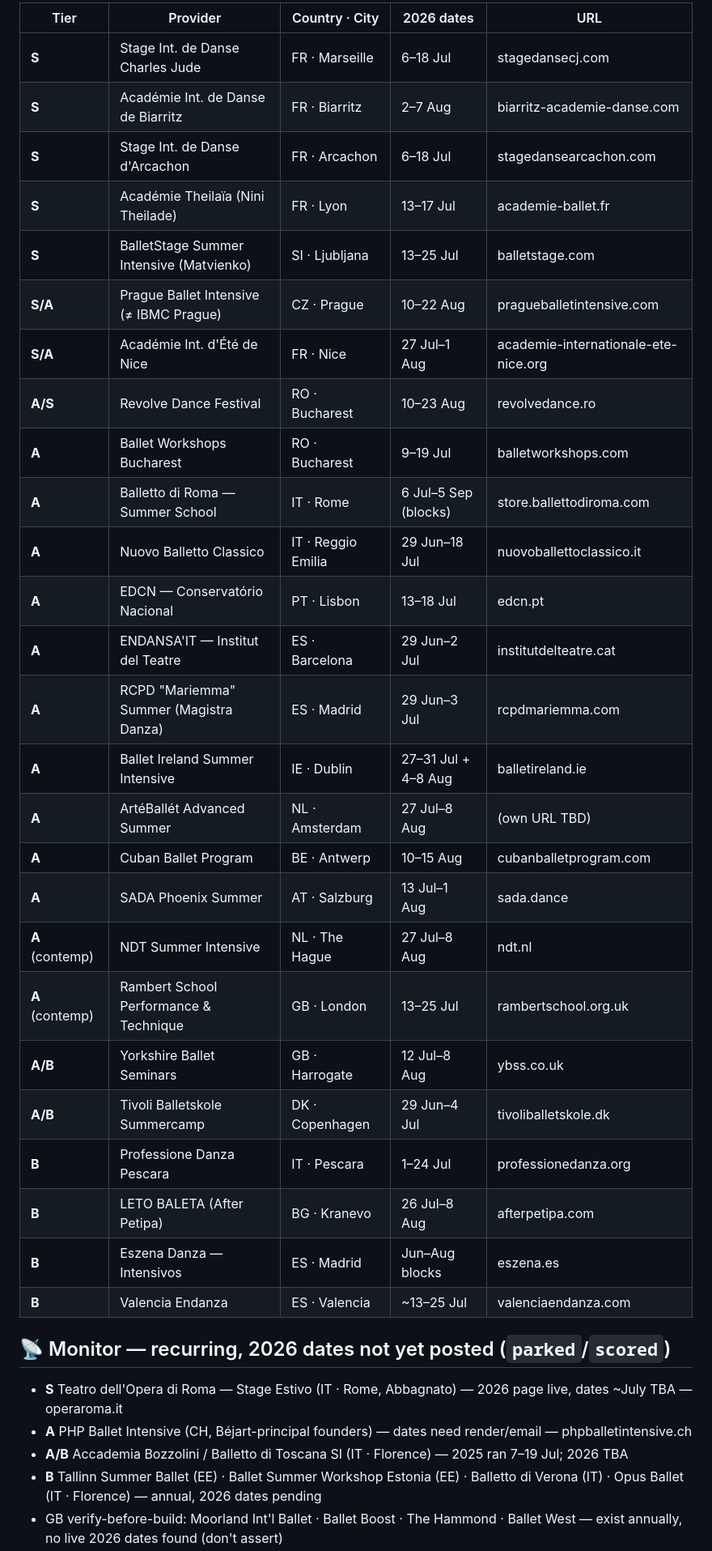
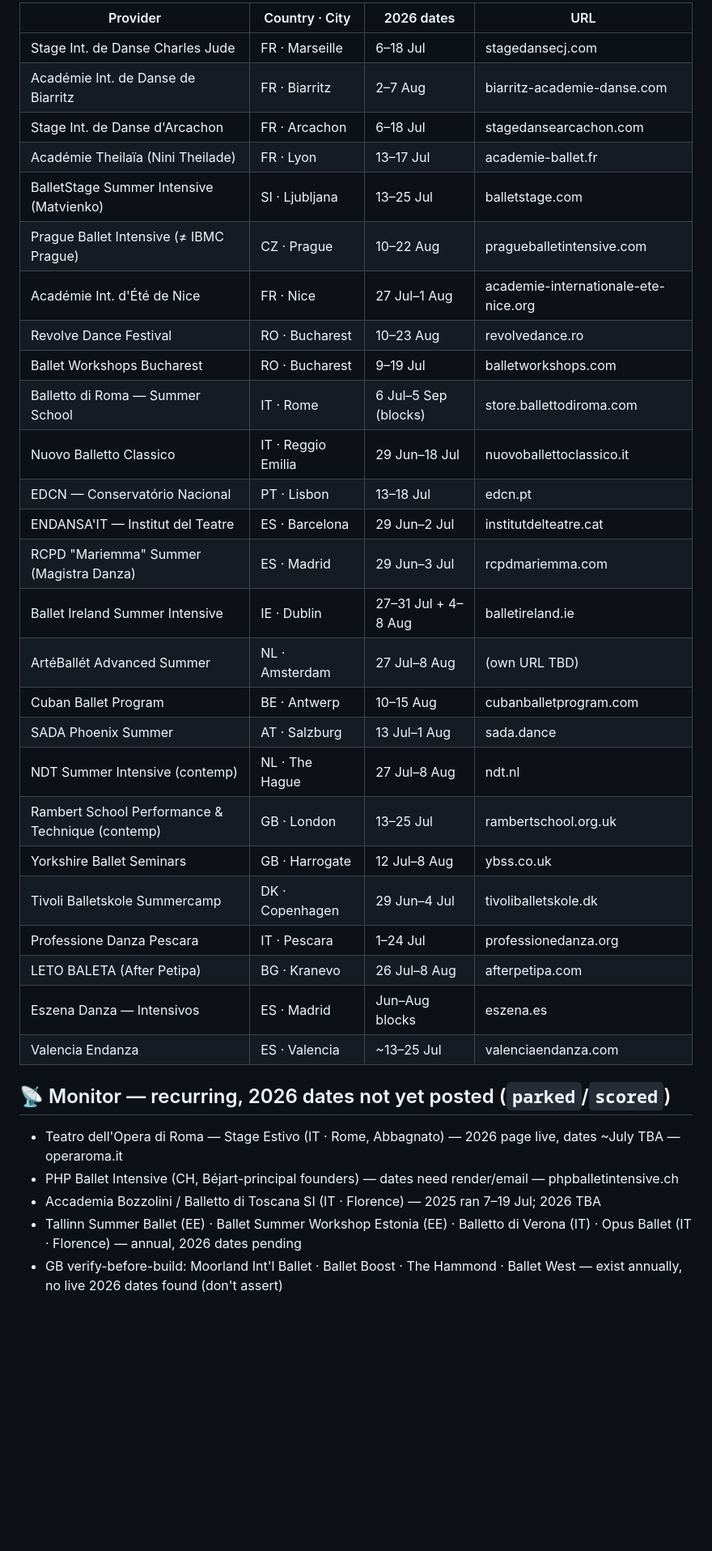
Before and after one commit to intensive-dance/intensive-dance, a Markdown page: docs/candidates.md, the part around one of its changes. Shown at 81% size. Rendered like a GitHub page; blank space fills up the shorter version.

Commit message:
docs(candidates): make the public backlog tier-free
Strip the tier column, the tier rubric, and the internal scoring-issue
references from the public candidate list. Provider quality ranking lives
in the private store; this file stays a neutral, public discovery backlog
(names, locations, dates, URLs). Folds in cordsdance (Wrocław) and the
Essen-Werden note, superseding #168.

```diff
--- a/docs/candidates.md
+++ b/docs/candidates.md
@@ -32,36 +28,36 @@ Ranked by tier then confidence. These are the recommended next builds.
 
-| Tier | Provider | Country · City | 2026 dates | URL |
-|---|---|---|---|---|
-| **S** | Stage Int. de Danse Charles Jude | FR · Marseille | 6–18 Jul | stagedansecj.com |
-| **S** | Académie Int. de Danse de Biarritz | FR · Biarritz | 2–7 Aug | biarritz-academie-danse.com |
-| **S** | Stage Int. de Danse d'Arcachon | FR · Arcachon | 6–18 Jul | stagedansearcachon.com |
-| **S** | Académie Theilaïa (Nini Theilade) | FR · Lyon | 13–17 Jul | academie-ballet.fr |
-| **S** | BalletStage Summer Intensive (Matvienko) | SI · Ljubljana | 13–25 Jul | balletstage.com |
-| **S/A** | Prague Ballet Intensive (≠ IBMC Prague) | CZ · Prague | 10–22 Aug | pragueballetintensive.com |
-| **S/A** | Académie Int. d'Été de Nice | FR · Nice | 27 Jul–1 Aug | academie-internationale-ete-nice.org |
-| **A/S** | Revolve Dance Festival | RO · Bucharest | 10–23 Aug | revolvedance.ro |
-| **A** | Ballet Workshops Bucharest | RO · Bucharest | 9–19 Jul | balletworkshops.com |
-| **A** | Balletto di Roma — Summer School | IT · Rome | 6 Jul–5 Sep (blocks) | store.ballettodiroma.com |
-| **A** | Nuovo Balletto Classico | IT · Reggio Emilia | 29 Jun–18 Jul | nuovoballettoclassico.it |
-| **A** | EDCN — Conservatório Nacional | PT · Lisbon | 13–18 Jul | edcn.pt |
-| **A** | ENDANSA'IT — Institut del Teatre | ES · Barcelona | 29 Jun–2 Jul | institutdelteatre.cat |
-| **A** | RCPD "Mariemma" Summer (Magistra Danza) | ES · Madrid | 29 Jun–3 Jul | rcpdmariemma.com |
-| **A** | Ballet Ireland Summer Intensive | IE · Dublin | 27–31 Jul + 4–8 Aug | balletireland.ie |
-| **A** | ArtéBallét Advanced Summer | NL · Amsterdam | 27 Jul–8 Aug | (own URL TBD) |
-| **A** | Cuban Ballet Program | BE · Antwerp | 10–15 Aug | cubanballetprogram.com |
-| **A** | SADA Phoenix Summer | AT · Salzburg | 13 Jul–1 Aug | sada.dance |
-| **A** (contemp) | NDT Summer Intensive | NL · The Hague | 27 Jul–8 Aug | ndt.nl |
-| **A** (contemp) | Rambert School Performance & Technique | GB · London | 13–25 Jul | rambertschool.org.uk |
-| **A/B** | Yorkshire Ballet Seminars | GB · Harrogate | 12 Jul–8 Aug | ybss.co.uk |
-| **A/B** | Tivoli Balletskole Summercamp | DK · Copenhagen | 29 Jun–4 Jul | tivoliballetskole.dk |
-| **B** | Professione Danza Pescara | IT · Pescara | 1–24 Jul | professionedanza.org |
-| **B** | LETO BALETA (After Petipa) | BG · Kranevo | 26 Jul–8 Aug | afterpetipa.com |
-| **B** | Eszena Danza — Intensivos | ES · Madrid | Jun–Aug blocks | eszena.es |
-| **B** | Valencia Endanza | ES · Valencia | ~13–25 Jul | valenciaendanza.com |
+| Provider | Country · City | 2026 dates | URL |
+|---|---|---|---|
+| Stage Int. de Danse Charles Jude | FR · Marseille | 6–18 Jul | stagedansecj.com |
+| Académie Int. de Danse de Biarritz | FR · Biarritz | 2–7 Aug | biarritz-academie-danse.com |
+| Stage Int. de Danse d'Arcachon | FR · Arcachon | 6–18 Jul | stagedansearcachon.com |
+| Académie Theilaïa (Nini Theilade) | FR · Lyon | 13–17 Jul | academie-ballet.fr |
+| BalletStage Summer Intensive (Matvienko) | SI · Ljubljana | 13–25 Jul | balletstage.com |
+| Prague Ballet Intensive (≠ IBMC Prague) | CZ · Prague | 10–22 Aug | pragueballetintensive.com |
+| Académie Int. d'Été de Nice | FR · Nice | 27 Jul–1 Aug | academie-internationale-ete-nice.org |
+| Revolve Dance Festival | RO · Bucharest | 10–23 Aug | revolvedance.ro |
+| Ballet Workshops Bucharest | RO · Bucharest | 9–19 Jul | balletworkshops.com |
+| Balletto di Roma — Summer School | IT · Rome | 6 Jul–5 Sep (blocks) | store.ballettodiroma.com |
+| Nuovo Balletto Classico | IT · Reggio Emilia | 29 Jun–18 Jul | nuovoballettoclassico.it |
+| EDCN — Conservatório Nacional | PT · Lisbon | 13–18 Jul | edcn.pt |
+| ENDANSA'IT — Institut del Teatre | ES · Barcelona | 29 Jun–2 Jul | institutdelteatre.cat |
+| RCPD "Mariemma" Summer (Magistra Danza) | ES · Madrid | 29 Jun–3 Jul | rcpdmariemma.com |
+| Ballet Ireland Summer Intensive | IE · Dublin | 27–31 Jul + 4–8 Aug | balletireland.ie |
+| ArtéBallét Advanced Summer | NL · Amsterdam | 27 Jul–8 Aug | (own URL TBD) |
+| Cuban Ballet Program | BE · Antwerp | 10–15 Aug | cubanballetprogram.com |
+| SADA Phoenix Summer | AT · Salzburg | 13 Jul–1 Aug | sada.dance |
+| NDT Summer Intensive (contemp) | NL · The Hague | 27 Jul–8 Aug | ndt.nl |
+| Rambert School Performance & Technique (contemp) | GB · London | 13–25 Jul | rambertschool.org.uk |
+| Yorkshire Ballet Seminars | GB · Harrogate | 12 Jul–8 Aug | ybss.co.uk |
+| Tivoli Balletskole Summercamp | DK · Copenhagen | 29 Jun–4 Jul | tivoliballetskole.dk |
+| Professione Danza Pescara | IT · Pescara | 1–24 Jul | professionedanza.org |
+| LETO BALETA (After Petipa) | BG · Kranevo | 26 Jul–8 Aug | afterpetipa.com |
+| Eszena Danza — Intensivos | ES · Madrid | Jun–Aug blocks | eszena.es |
+| Valencia Endanza | ES · Valencia | ~13–25 Jul | valenciaendanza.com |
 
 ## 📡 Monitor — recurring, 2026 dates not yet posted (`parked`/`scored`)
-- **S** Teatro dell'Opera di Roma — Stage Estivo (IT · Rome, Abbagnato) — 2026 page live, dates ~July TBA — operaroma.it
-- **A** PHP Ballet Intensive (CH, Béjart-principal founders) — dates need render/email — phpballetintensive.ch
-- **A/B** Accademia Bozzolini / Balletto di Toscana SI (IT · Florence) — 2025 ran 7–19 Jul; 2026 TBA
-- **B** Tallinn Summer Ballet (EE) · Ballet Summer Workshop Estonia (EE) · Balletto di Verona (IT) · Opus Ballet (IT · Florence) — annual, 2026 dates pending
+- Teatro dell'Opera di Roma — Stage Estivo (IT · Rome, Abbagnato) — 2026 page live, dates ~July TBA — operaroma.it
+- PHP Ballet Intensive (CH, Béjart-principal founders) — dates need render/email — phpballetintensive.ch
+- Accademia Bozzolini / Balletto di Toscana SI (IT · Florence) — 2025 ran 7–19 Jul; 2026 TBA
+- Tallinn Summer Ballet (EE) · Ballet Summer Workshop Estonia (EE) · Balletto di Verona (IT) · Opus Ballet (IT · Florence) — annual, 2026 dates pending
 - GB verify-before-build: Moorland Int'l Ballet · Ballet Boost · The Hammond · Ballet West — exist annually, no live 2026 dates found (don't assert)
```
Also changed, not shown: other parts of docs/candidates.md (+10 -12 lines).
